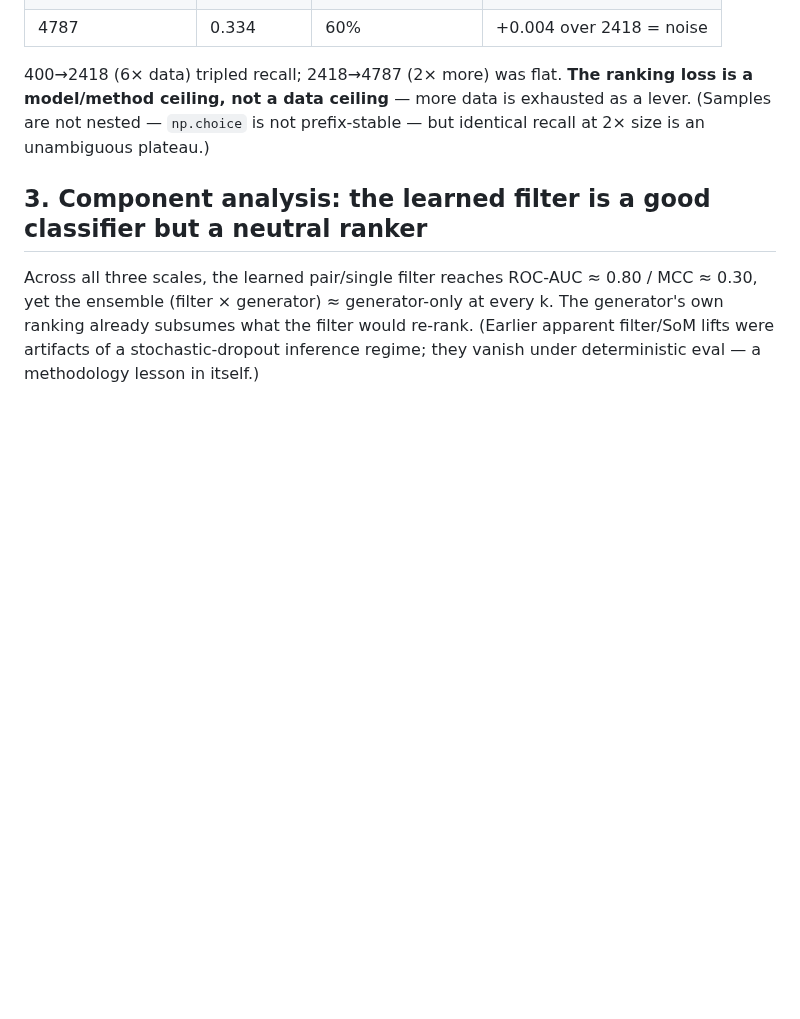
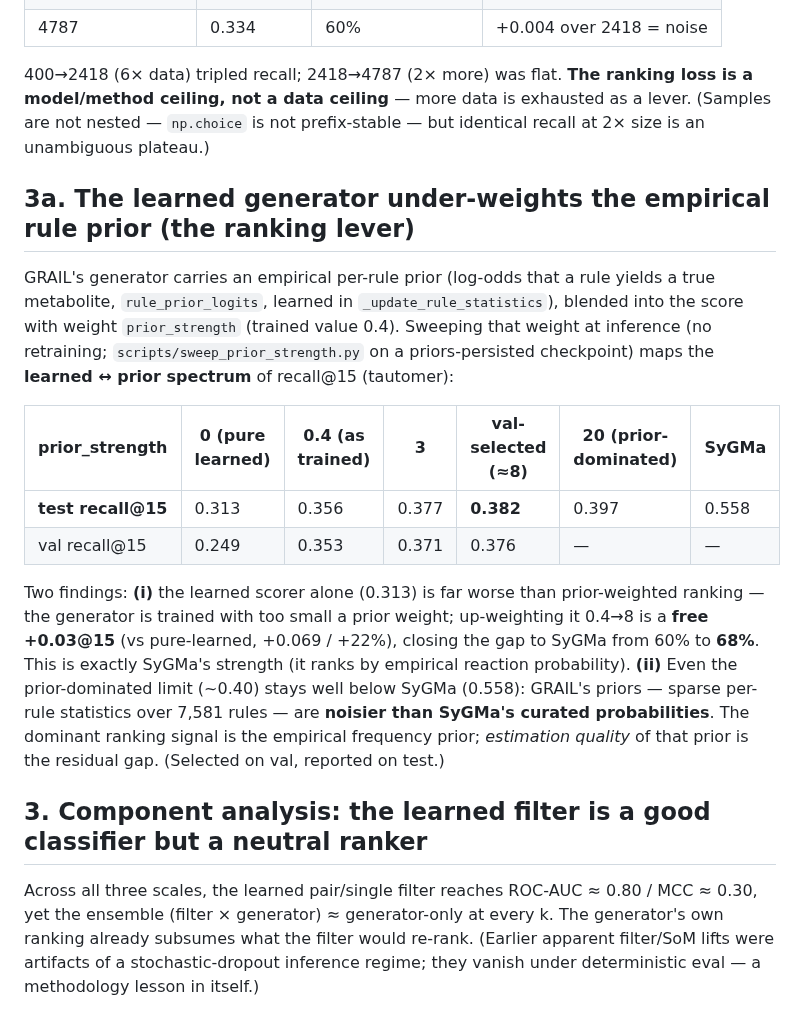
Before and after one commit to doctawho42/GRAIL, a Markdown page: docs/benchmark/diagnostics.md, the part around the change. Rendered like a GitHub page; blank space fills up the shorter version.

```diff
--- a/docs/benchmark/diagnostics.md
+++ b/docs/benchmark/diagnostics.md
@@ -46,6 +46,28 @@ model/method ceiling, not a data ceiling** — more data is exhausted as a lever
 not nested — `np.choice` is not prefix-stable — but identical recall at 2× size is an
 unambiguous plateau.)
 
+## 3a. The learned generator under-weights the empirical rule prior (the ranking lever)
+
+GRAIL's generator carries an empirical per-rule prior (log-odds that a rule yields a true
+metabolite, `rule_prior_logits`, learned in `_update_rule_statistics`), blended into the
+score with weight `prior_strength` (trained value 0.4). Sweeping that weight at inference (no
+retraining; `scripts/sweep_prior_strength.py` on a priors-persisted checkpoint) maps the
+**learned ↔ prior spectrum** of recall@15 (tautomer):
+
+| prior_strength | 0 (pure learned) | 0.4 (as trained) | 3 | val-selected (≈8) | 20 (prior-dominated) | SyGMa |
+|---|---|---|---|---|---|---|
+| **test recall@15** | 0.313 | 0.356 | 0.377 | **0.382** | 0.397 | 0.558 |
+| val recall@15 | 0.249 | 0.353 | 0.371 | 0.376 | — | — |
+
+Two findings: **(i)** the learned scorer alone (0.313) is far worse than prior-weighted
+ranking — the generator is trained with too small a prior weight; up-weighting it 0.4→8 is a
+**free +0.03@15** (vs pure-learned, +0.069 / +22%), closing the gap to SyGMa from 60% to
+**68%**. This is exactly SyGMa's strength (it ranks by empirical reaction probability).
+**(ii)** Even the prior-dominated limit (~0.40) stays well below SyGMa (0.558): GRAIL's
+priors — sparse per-rule statistics over 7,581 rules — are **noisier than SyGMa's curated
+probabilities**. The dominant ranking signal is the empirical frequency prior; *estimation
+quality* of that prior is the residual gap. (Selected on val, reported on test.)
+
 ## 3. Component analysis: the learned filter is a good classifier but a neutral ranker
 
 Across all three scales, the learned pair/single filter reaches ROC-AUC ≈ 0.80 / MCC ≈ 0.30,
```
Also changed, not shown: docs/benchmark/paper_draft.md (+12 -2 lines).
